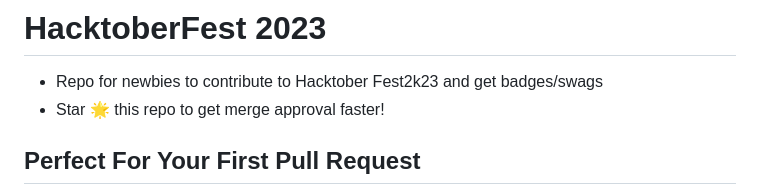
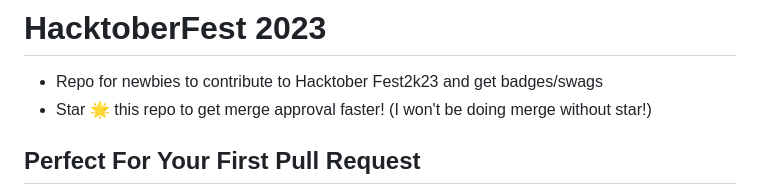
Before and after one commit to pri538/HacktoberFest-2k23, a Markdown page: README.md, the part around the change. Drawn GitHub-style.

```diff
--- a/README.md
+++ b/README.md
@@ -1,6 +1,6 @@
 # HacktoberFest 2023
 - Repo for newbies to contribute to Hacktober Fest2k23 and get badges/swags
-- Star 🌟 this repo to get merge approval faster!
+- Star 🌟 this repo to get merge approval faster! (I won't be doing merge without star!)
 ## Perfect For Your First Pull Request
 🌟 **Hacktoberfest** promotes engagement within the open-source community, which continues to expand with each passing year. By successfully completing the challenge, you'll have a tree planted in your honor, demonstrating your commitment to our beloved planet Earth 🌍.
 
```
